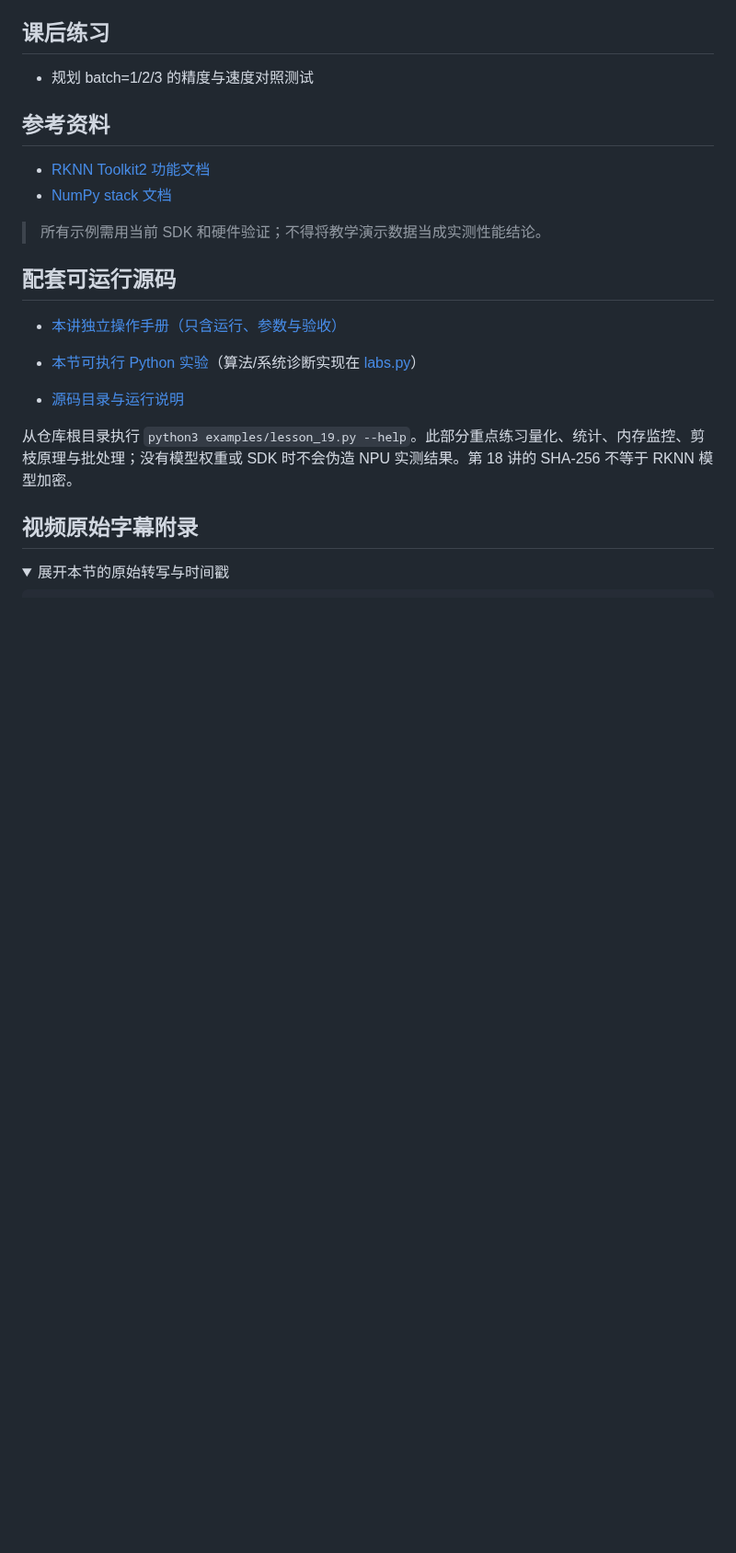
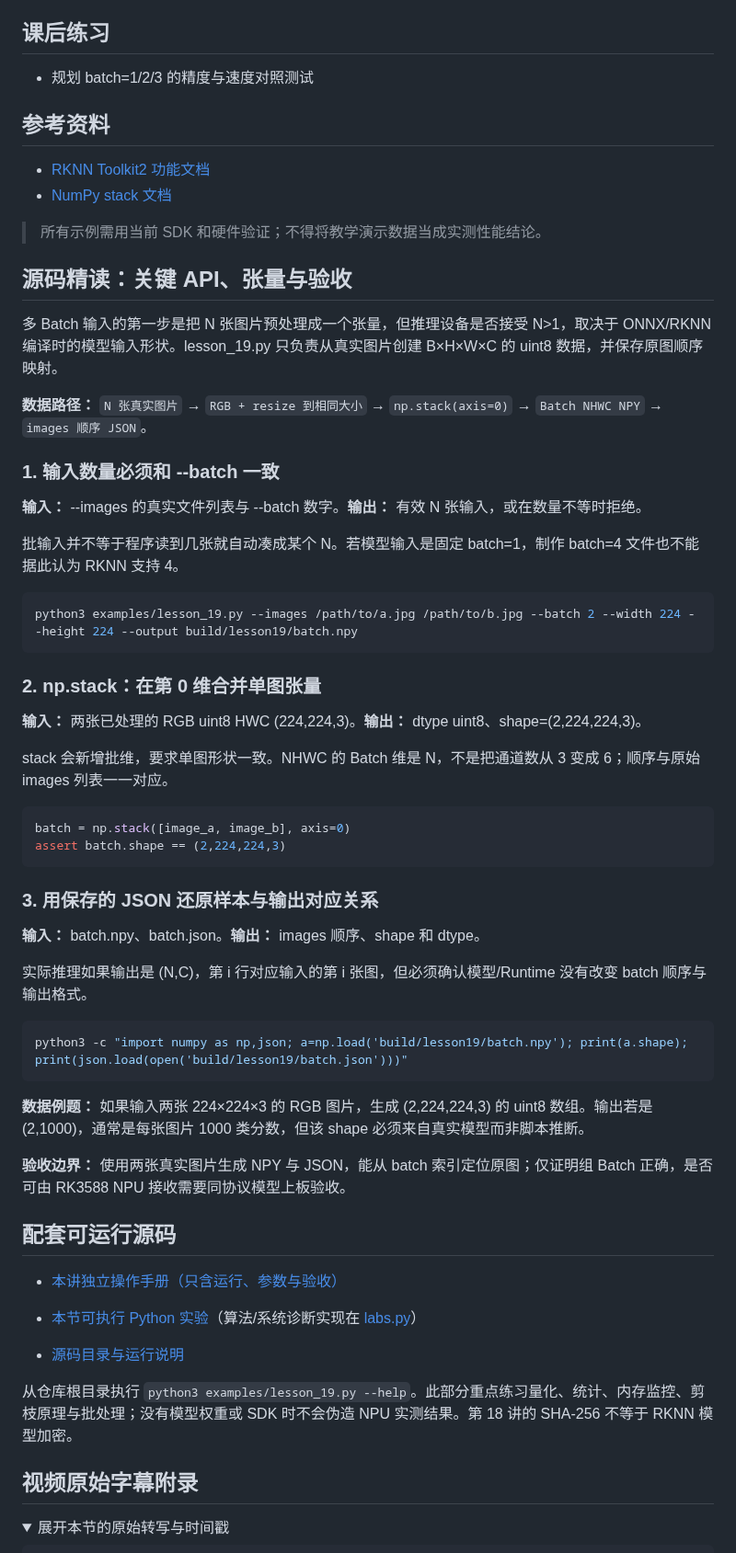
Before and after one commit to crazyname/RK3588-Embedded-AI-Tutorial, a Markdown page: docs/19_多Batch处理.md, the part around the change. Shown at 92% size. GitHub-like rendering; folded sections open; blank space fills up the shorter version.

Commit message:
docs: explain Batch/multi-input/dynamic shape protocol lesson 19

````diff
--- a/docs/19_多Batch处理.md
+++ b/docs/19_多Batch处理.md
@@ -108,6 +108,47 @@ print(np.stack(imgs,axis=0).shape)  # (4, 224, 224, 3)
 
 > 所有示例需用当前 SDK 和硬件验证；不得将教学演示数据当成实测性能结论。
 
+## 源码精读：关键 API、张量与验收
+
+多 Batch 输入的第一步是把 N 张图片预处理成一个张量，但推理设备是否接受 N>1，取决于 ONNX/RKNN 编译时的模型输入形状。lesson_19.py 只负责从真实图片创建 B×H×W×C 的 uint8 数据，并保存原图顺序映射。
+
+**数据路径：** `N 张真实图片` → `RGB + resize 到相同大小` → `np.stack(axis=0)` → `Batch NHWC NPY` → `images 顺序 JSON`。
+
+### 1. 输入数量必须和 --batch 一致
+
+**输入：** --images 的真实文件列表与 --batch 数字。**输出：** 有效 N 张输入，或在数量不等时拒绝。
+
+批输入并不等于程序读到几张就自动凑成某个 N。若模型输入是固定 batch=1，制作 batch=4 文件也不能据此认为 RKNN 支持 4。
+
+```bash
+python3 examples/lesson_19.py --images /path/to/a.jpg /path/to/b.jpg --batch 2 --width 224 --height 224 --output build/lesson19/batch.npy
+```
+
+### 2. np.stack：在第 0 维合并单图张量
+
+**输入：** 两张已处理的 RGB uint8 HWC (224,224,3)。**输出：** dtype uint8、shape=(2,224,224,3)。
+
+stack 会新增批维，要求单图形状一致。NHWC 的 Batch 维是 N，不是把通道数从 3 变成 6；顺序与原始 images 列表一一对应。
+
+```python
+batch = np.stack([image_a, image_b], axis=0)
+assert batch.shape == (2,224,224,3)
+```
+
+### 3. 用保存的 JSON 还原样本与输出对应关系
+
+**输入：** batch.npy、batch.json。**输出：** images 顺序、shape 和 dtype。
+
+实际推理如果输出是 (N,C)，第 i 行对应输入的第 i 张图，但必须确认模型/Runtime 没有改变 batch 顺序与输出格式。
+
+```bash
+python3 -c "import numpy as np,json; a=np.load('build/lesson19/batch.npy'); print(a.shape); print(json.load(open('build/lesson19/batch.json')))"
+```
+
+**数据例题：** 如果输入两张 224×224×3 的 RGB 图片，生成 (2,224,224,3) 的 uint8 数组。输出若是 (2,1000)，通常是每张图片 1000 类分数，但该 shape 必须来自真实模型而非脚本推断。
+
+**验收边界：** 使用两张真实图片生成 NPY 与 JSON，能从 batch 索引定位原图；仅证明组 Batch 正确，是否可由 RK3588 NPU 接收需要同协议模型上板验收。
+
 ## 配套可运行源码
 
 - [本讲独立操作手册（只含运行、参数与验收）](../examples/notes/lesson_19.md)
````
